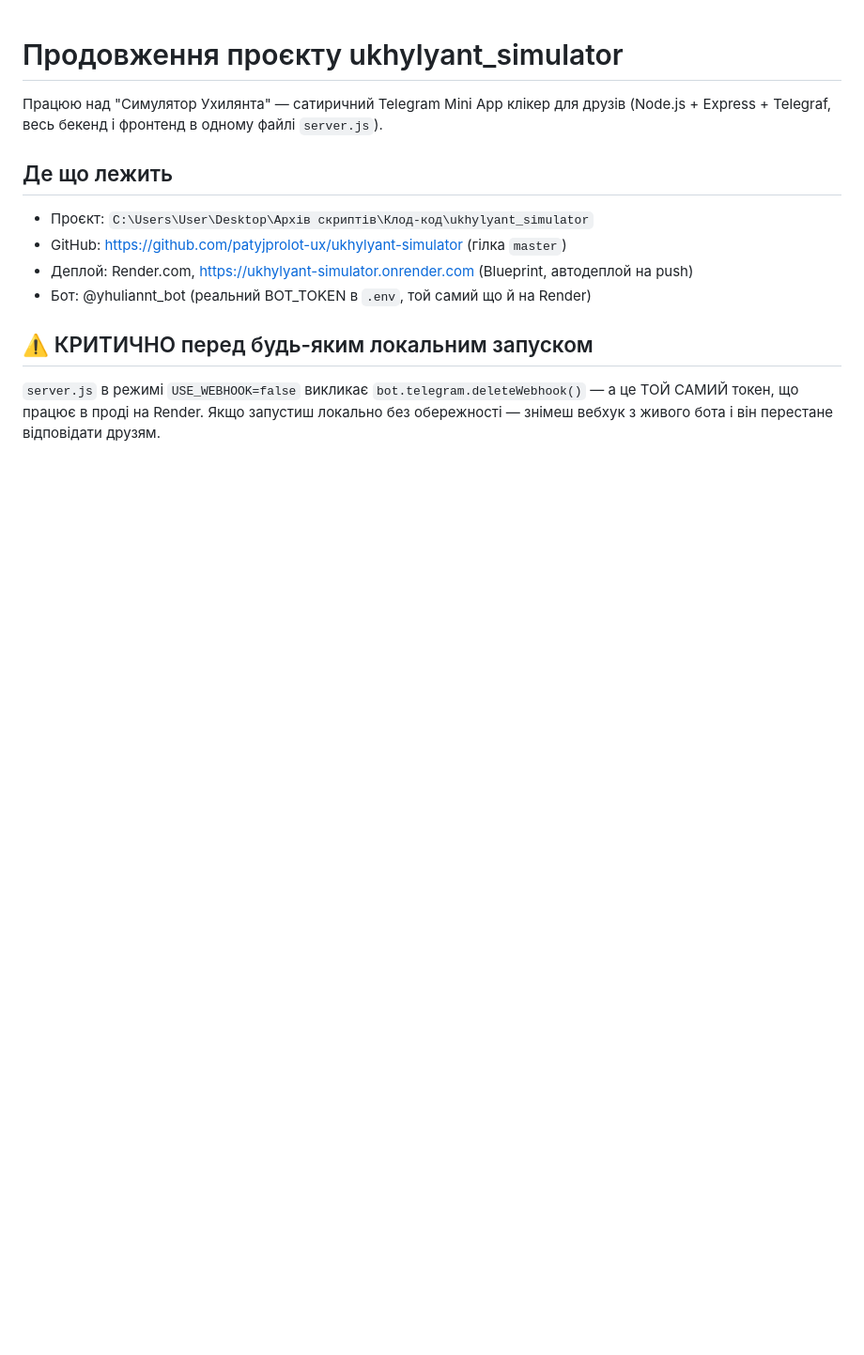
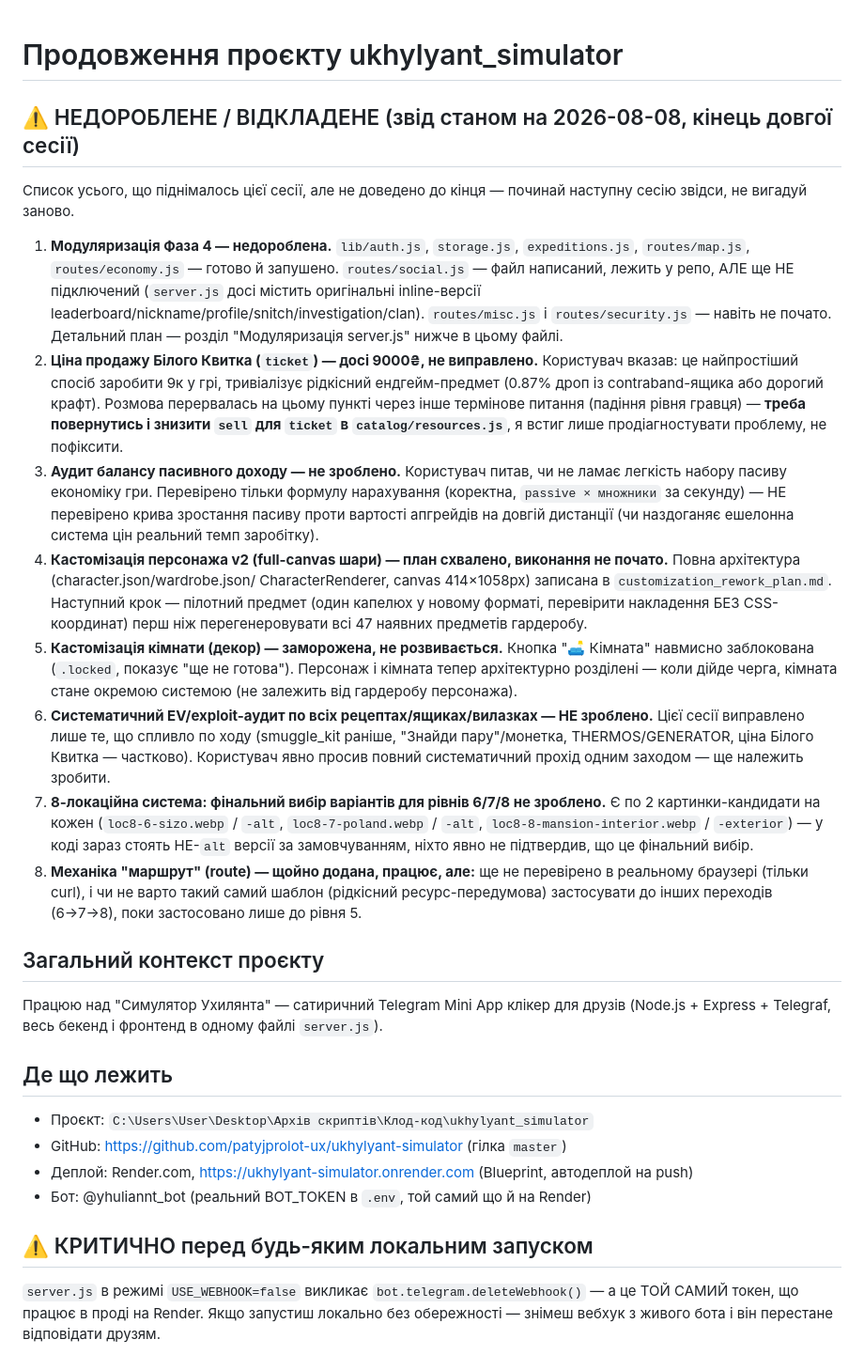
Before and after one commit to patyjprolot-ux/ukhylyant-simulator, a Markdown page: CONTINUE_PROMPT.md, the part around the change. Shown at 94% size. GitHub-like rendering; blank space fills up the shorter version.

Commit message:
Journal: comprehensive list of everything unfinished/deferred this session
Weekly usage limit is about to run out - writing this up in full so
there's something concrete to work from independently: modularization
Phase 4 status, the un-fixed ticket sell price, the un-audited passive
income curve, the approved-but-unstarted character customization v2
architecture, room decor being frozen, the systematic EV/exploit audit
that was requested but not done, the undecided loc8 image variants for
levels 6/7/8, and the just-added route mechanic still needing browser
verification.

Co-Authored-By: Claude Sonnet 5 <noreply@anthropic.com>

```diff
--- a/CONTINUE_PROMPT.md
+++ b/CONTINUE_PROMPT.md
@@ -1,4 +1,55 @@
 # Продовження проєкту ukhylyant_simulator
+
+## ⚠️ НЕДОРОБЛЕНЕ / ВІДКЛАДЕНЕ (звід станом на 2026-08-08, кінець довгої сесії)
+
+Список усього, що піднімалось цієї сесії, але не доведено до кінця —
+починай наступну сесію звідси, не вигадуй заново.
+
+1. **Модуляризація Фаза 4 — недороблена.** `lib/auth.js`, `storage.js`,
+   `expeditions.js`, `routes/map.js`, `routes/economy.js` — готово й
+   запушено. `routes/social.js` — файл написаний, лежить у репо, АЛЕ ще
+   НЕ підключений (`server.js` досі містить оригінальні inline-версії
+   leaderboard/nickname/profile/snitch/investigation/clan). `routes/misc.js`
+   і `routes/security.js` — навіть не почато. Детальний план — розділ
+   "Модуляризація server.js" нижче в цьому файлі.
+2. **Ціна продажу Білого Квитка (`ticket`) — досі 9000₴, не виправлено.**
+   Користувач вказав: це найпростіший спосіб заробити 9к у грі, тривіалізує
+   рідкісний ендгейм-предмет (0.87% дроп із contraband-ящика або дорогий
+   крафт). Розмова перервалась на цьому пункті через інше термінове
+   питання (падіння рівня гравця) — **треба повернутись і знизити
+   `sell` для `ticket` в `catalog/resources.js`**, я встиг лише
+   продіагностувати проблему, не пофіксити.
+3. **Аудит балансу пасивного доходу — не зроблено.** Користувач питав, чи
+   не ламає легкість набору пасиву економіку гри. Перевірено тільки
+   формулу нарахування (коректна, `passive × множники` за секунду) — НЕ
+   перевірено крива зростання пасиву проти вартості апгрейдів на довгій
+   дистанції (чи наздоганяє ешелонна система цін реальний темп заробітку).
+4. **Кастомізація персонажа v2 (full-canvas шари) — план схвалено,
+   виконання не почато.** Повна архітектура (character.json/wardrobe.json/
+   CharacterRenderer, canvas 414×1058px) записана в
+   `customization_rework_plan.md`. Наступний крок — пілотний предмет
+   (один капелюх у новому форматі, перевірити накладення БЕЗ CSS-координат)
+   перш ніж перегенеровувати всі 47 наявних предметів гардеробу.
+5. **Кастомізація кімнати (декор) — заморожена, не розвивається.** Кнопка
+   "🛋 Кімната" навмисно заблокована (`.locked`, показує "ще не готова").
+   Персонаж і кімната тепер архітектурно розділені — коли дійде черга,
+   кімната стане окремою системою (не залежить від гардеробу персонажа).
+6. **Систематичний EV/exploit-аудит по всіх рецептах/ящиках/вилазках — НЕ
+   зроблено.** Цієї сесії виправлено лише те, що спливло по ходу
+   (smuggle_kit раніше, "Знайди пару"/монетка, THERMOS/GENERATOR,
+   ціна Білого Квитка — частково). Користувач явно просив повний
+   систематичний прохід одним заходом — ще належить зробити.
+7. **8-локаційна система: фінальний вибір варіантів для рівнів 6/7/8 не
+   зроблено.** Є по 2 картинки-кандидати на кожен (`loc8-6-sizo.webp` /
+   `-alt`, `loc8-7-poland.webp` / `-alt`, `loc8-8-mansion-interior.webp` /
+   `-exterior`) — у коді зараз стоять НЕ-`alt` версії за замовчуванням,
+   ніхто явно не підтвердив, що це фінальний вибір.
+8. **Механіка "маршрут" (route) — щойно додана, працює, але:** ще не
+   перевірено в реальному браузері (тільки curl), і чи не варто такий
+   самий шаблон (рідкісний ресурс-передумова) застосувати до інших
+   переходів (6→7→8), поки застосовано лише до рівня 5.
+
+## Загальний контекст проєкту
 
 Працюю над "Симулятор Ухилянта" — сатиричний Telegram Mini App клікер для друзів
 (Node.js + Express + Telegraf, весь бекенд і фронтенд в одному файлі `server.js`).
```
